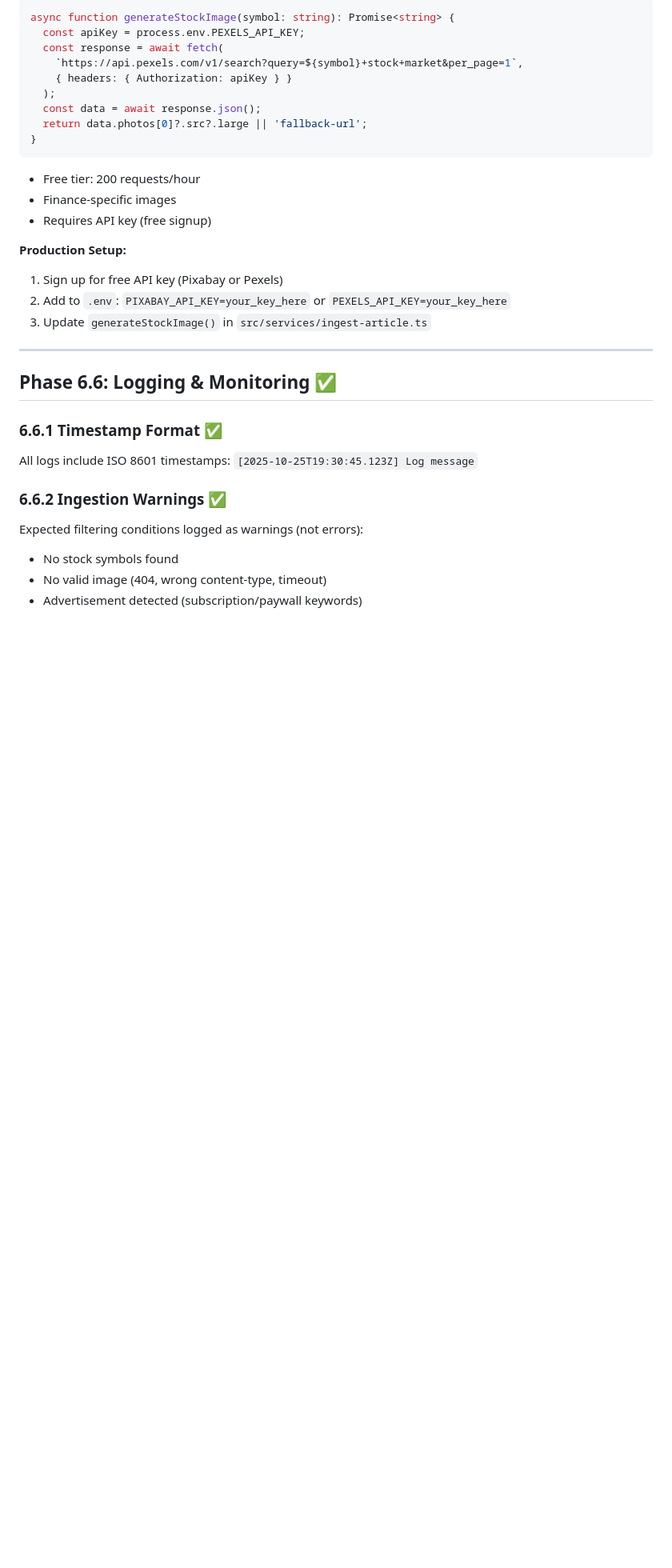
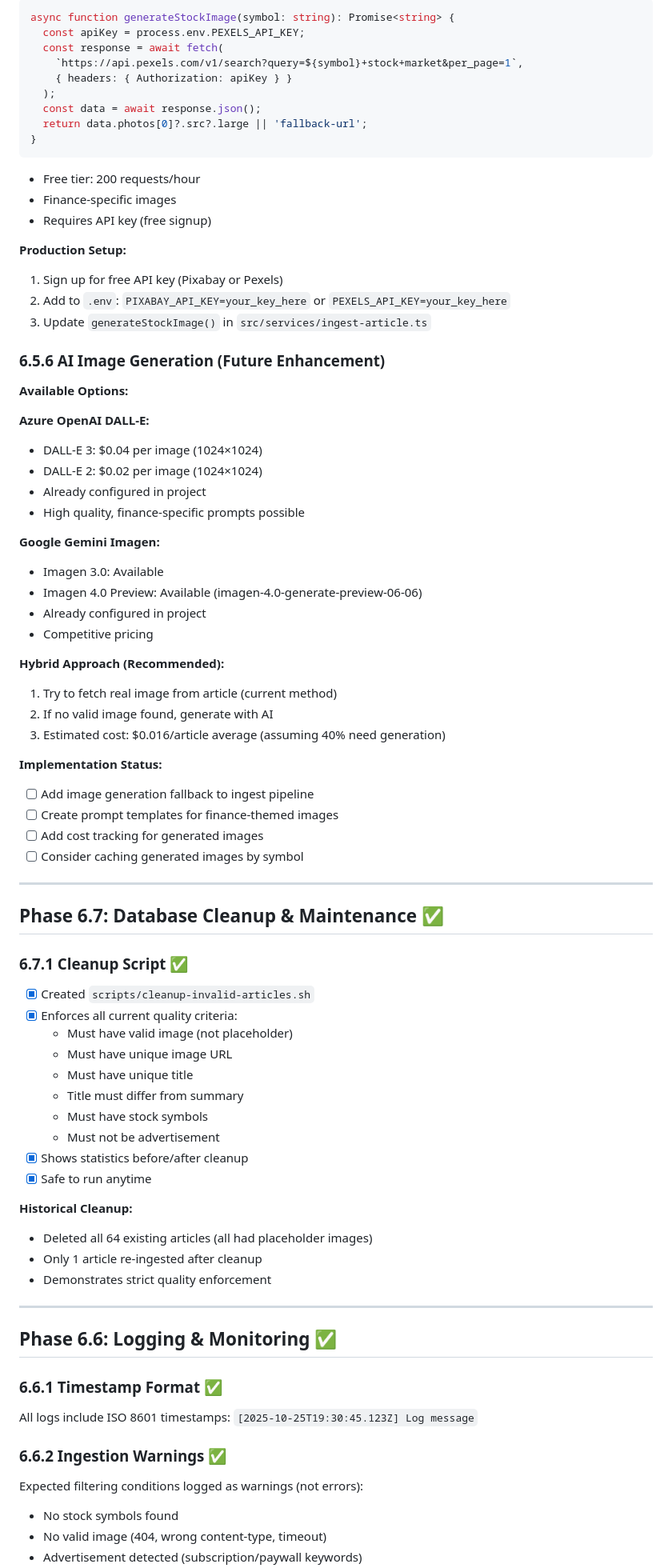
Before and after one commit to Hack-a-tons/BIAZ-Finance, a Markdown page: TODO.md, the part around the change printed below. Shown: that part at 80% size. Drawn GitHub-style; blank space fills up the shorter version.

```diff
--- a/TODO.md
+++ b/TODO.md
@@ -396,6 +423,54 @@ async function generateStockImage(symbol: string): Promise<string> {
 2. Add to `.env`: `PIXABAY_API_KEY=your_key_here` or `PEXELS_API_KEY=your_key_here`
 3. Update `generateStockImage()` in `src/services/ingest-article.ts`
 
+### 6.5.6 AI Image Generation (Future Enhancement)
+
+**Available Options:**
+
+**Azure OpenAI DALL-E:**
+- DALL-E 3: $0.04 per image (1024×1024)
+- DALL-E 2: $0.02 per image (1024×1024)
+- Already configured in project
+- High quality, finance-specific prompts possible
+
+**Google Gemini Imagen:**
+- Imagen 3.0: Available
+- Imagen 4.0 Preview: Available (imagen-4.0-generate-preview-06-06)
+- Already configured in project
+- Competitive pricing
+
+**Hybrid Approach (Recommended):**
+1. Try to fetch real image from article (current method)
+2. If no valid image found, generate with AI
+3. Estimated cost: $0.016/article average (assuming 40% need generation)
+
+**Implementation Status:**
+- [ ] Add image generation fallback to ingest pipeline
+- [ ] Create prompt templates for finance-themed images
+- [ ] Add cost tracking for generated images
+- [ ] Consider caching generated images by symbol
+
+---
+
+## Phase 6.7: Database Cleanup & Maintenance ✅
+
+### 6.7.1 Cleanup Script ✅
+- [x] Created `scripts/cleanup-invalid-articles.sh`
+- [x] Enforces all current quality criteria:
+  - Must have valid image (not placeholder)
+  - Must have unique image URL
+  - Must have unique title
+  - Title must differ from summary
+  - Must have stock symbols
+  - Must not be advertisement
+- [x] Shows statistics before/after cleanup
+- [x] Safe to run anytime
+
+**Historical Cleanup:**
+- Deleted all 64 existing articles (all had placeholder images)
+- Only 1 article re-ingested after cleanup
+- Demonstrates strict quality enforcement
+
 ---
 
 ## Phase 6.6: Logging & Monitoring ✅
```
Also changed, not shown: other parts of TODO.md (+91 -5 lines).
